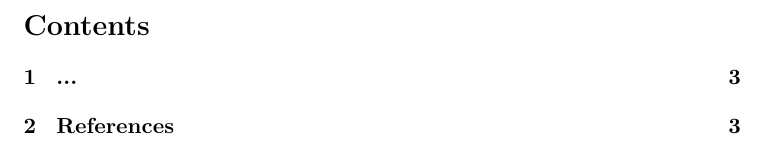
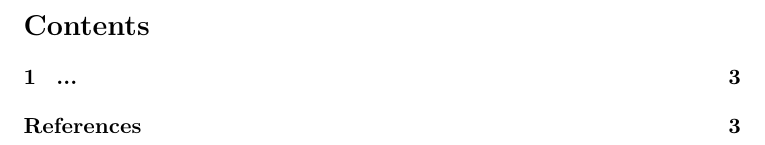
Before and after one commit to UniversityHelsinkiTKTL/tktltiki2, a LaTeX document (template-en.tex): part of page 3 of 4, cut so that both start at the same text. Compiled offline with pdfLaTeX.

Commit message:
Remove section numbering from the bibliography.

```diff
--- a/template-en.tex
+++ b/template-en.tex
@@ -42,7 +42,7 @@
 \usepackage[fixlanguage]{babelbib}
 
 % add bibliography to the table of contents
-\usepackage[nottoc,numbib]{tocbibind}
+\usepackage[nottoc]{tocbibind}
 
 % --- Theorem environment definitions ---
 
```
Also changed, not shown: template-fi.tex (+1 -1 lines).
